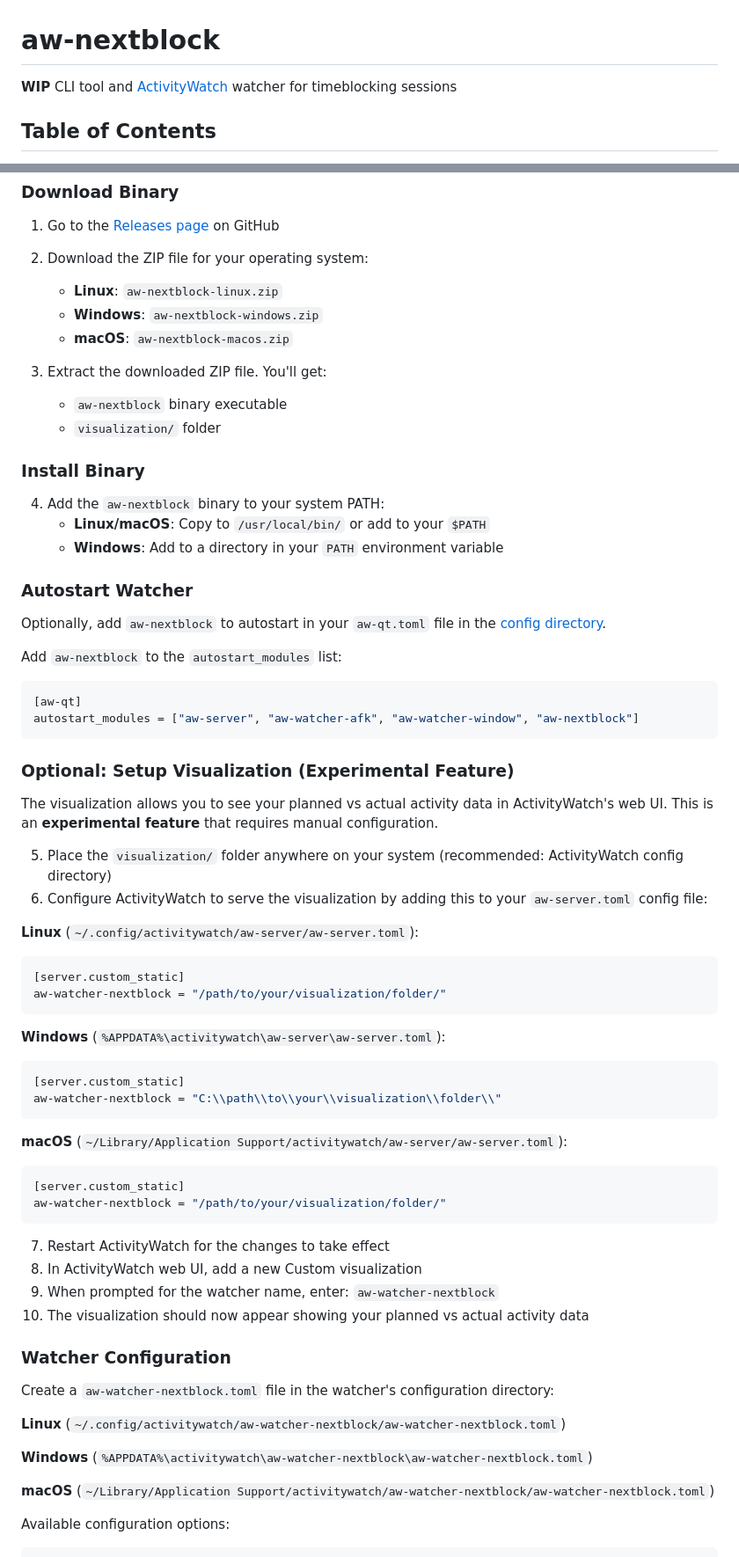
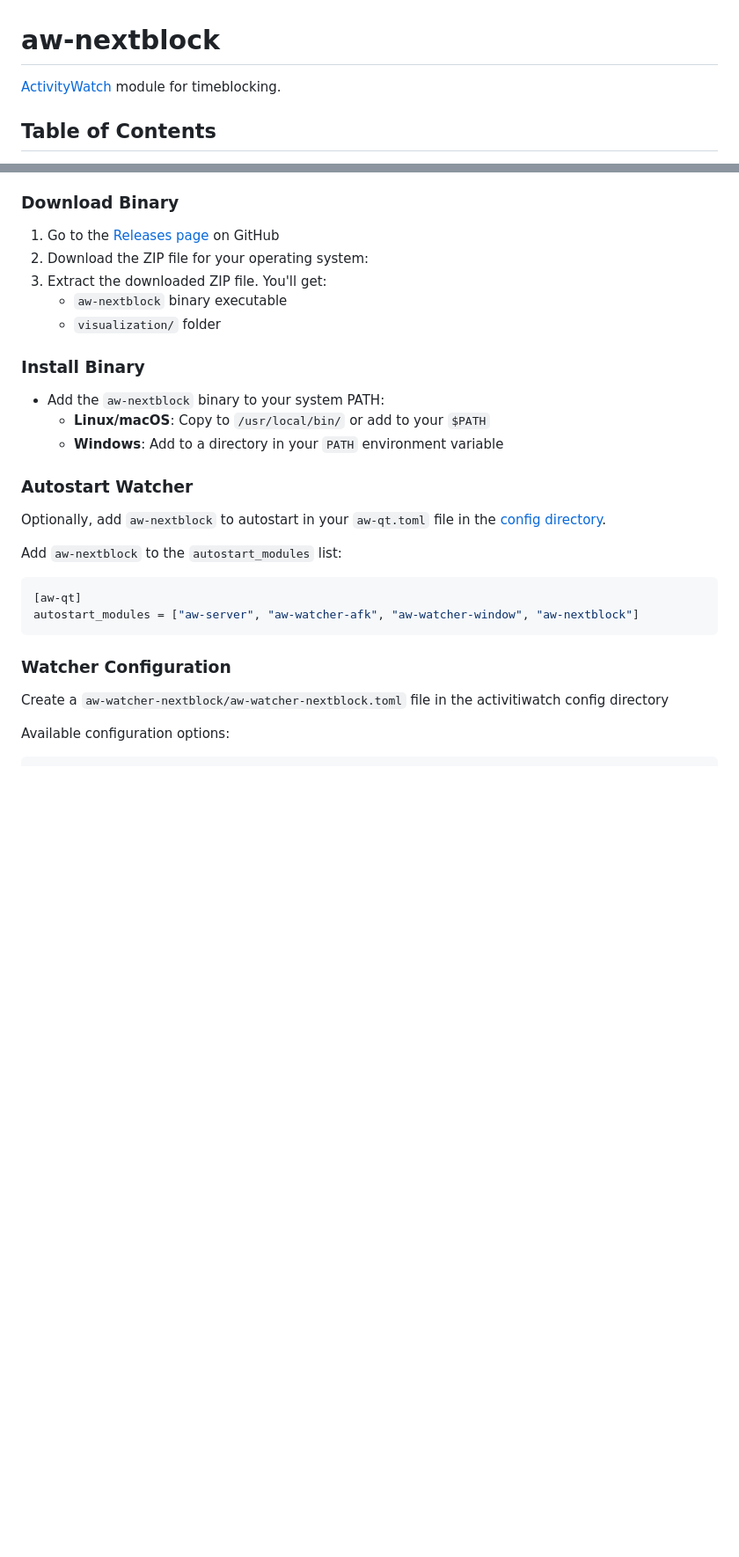
Before and after one commit to felixzsh/aw-timeblock, a Markdown page: README.md, 2 parts joined by grey strips. Shown: that part at 88% size. Drawn GitHub-style; blank space fills up the shorter version.

Commit message:
docs: update README

````diff
--- a/README.md
+++ b/README.md
@@ -1,6 +1,6 @@
 # aw-nextblock
 
-**WIP** CLI tool and [ActivityWatch](https://activitywatch.net) watcher for timeblocking sessions
+[ActivityWatch](https://activitywatch.net) module for timeblocking.
 
 ## Table of Contents
 
@@ -139,19 +143,15 @@ After completing your work session, use the custom visualization in ActivityWatc
 
 1. Go to the [Releases page](https://github.com/felixzsh/aw-nextblock/releases) on GitHub
 2. Download the ZIP file for your operating system:
-   - **Linux**: `aw-nextblock-linux.zip`
-   - **Windows**: `aw-nextblock-windows.zip`
-   - **macOS**: `aw-nextblock-macos.zip`
-
 3. Extract the downloaded ZIP file. You'll get:
-   - `aw-nextblock` binary executable
-   - `visualization/` folder
+    - `aw-nextblock` binary executable
+    - `visualization/` folder
 
 ### Install Binary
 
-4. Add the `aw-nextblock` binary to your system PATH:
-   - **Linux/macOS**: Copy to `/usr/local/bin/` or add to your `$PATH`
-   - **Windows**: Add to a directory in your `PATH` environment variable
+- Add the `aw-nextblock` binary to your system PATH:
+  - **Linux/macOS**: Copy to `/usr/local/bin/` or add to your `$PATH`
+  - **Windows**: Add to a directory in your `PATH` environment variable
 
 ### Autostart Watcher
 
@@ -164,45 +164,9 @@ Add `aw-nextblock` to the `autostart_modules` list:
 autostart_modules = ["aw-server", "aw-watcher-afk", "aw-watcher-window", "aw-nextblock"]
 ```
 
-### Optional: Setup Visualization (Experimental Feature)
-
-The visualization allows you to see your planned vs actual activity data in ActivityWatch's web UI. This is an **experimental feature** that requires manual configuration.
-
-5. Place the `visualization/` folder anywhere on your system (recommended: ActivityWatch config directory)
-6. Configure ActivityWatch to serve the visualization by adding this to your `aw-server.toml` config file:
-
-**Linux** (`~/.config/activitywatch/aw-server/aw-server.toml`):
-```toml
-[server.custom_static]
-aw-watcher-nextblock = "/path/to/your/visualization/folder/"
-```
-
-**Windows** (`%APPDATA%\activitywatch\aw-server\aw-server.toml`):
-```toml
-[server.custom_static]
-aw-watcher-nextblock = "C:\\path\\to\\your\\visualization\\folder\\"
-```
-
-**macOS** (`~/Library/Application Support/activitywatch/aw-server/aw-server.toml`):
-```toml
-[server.custom_static]
-aw-watcher-nextblock = "/path/to/your/visualization/folder/"
-```
-
-7. Restart ActivityWatch for the changes to take effect
-8. In ActivityWatch web UI, add a new Custom visualization
-9. When prompted for the watcher name, enter: `aw-watcher-nextblock`
-10. The visualization should now appear showing your planned vs actual activity data
-
 ### Watcher Configuration
 
-Create a `aw-watcher-nextblock.toml` file in the watcher's configuration directory:
-
-**Linux** (`~/.config/activitywatch/aw-watcher-nextblock/aw-watcher-nextblock.toml`)
-
-**Windows** (`%APPDATA%\activitywatch\aw-watcher-nextblock\aw-watcher-nextblock.toml`)
-
-**macOS** (`~/Library/Application Support/activitywatch/aw-watcher-nextblock/aw-watcher-nextblock.toml`)
+Create a `aw-watcher-nextblock/aw-watcher-nextblock.toml` file in the activitiwatch config directory
 
 Available configuration options:
 
````
Also changed, not shown: other parts of README.md (+24 -2 lines).
